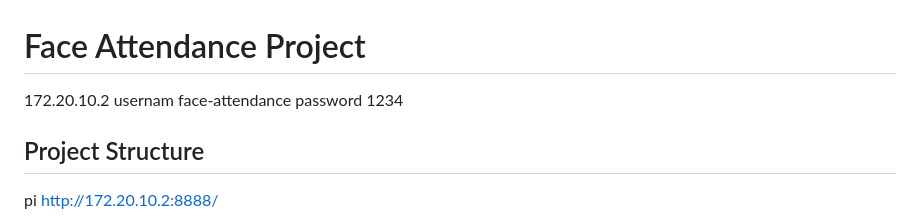
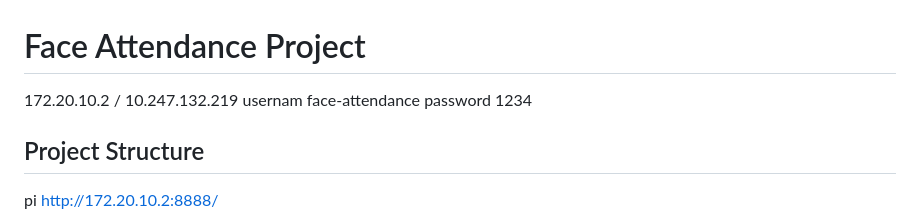
Before and after one commit to Aphikap/OS_face_attendance, a Markdown page: README.md, the part around the change. Drawn GitHub-style.

```diff
--- a/README.md
+++ b/README.md
@@ -1,5 +1,5 @@
 # Face Attendance Project
-172.20.10.2
+172.20.10.2   / 10.247.132.219
 usernam face-attendance
 password 1234
 ## Project Structure
```
